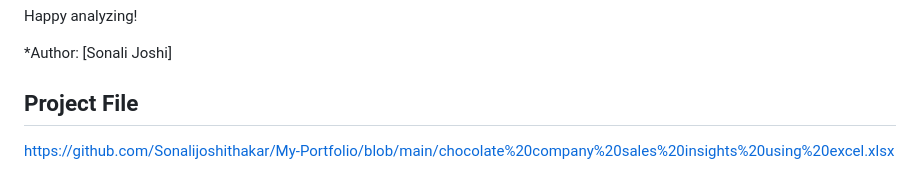
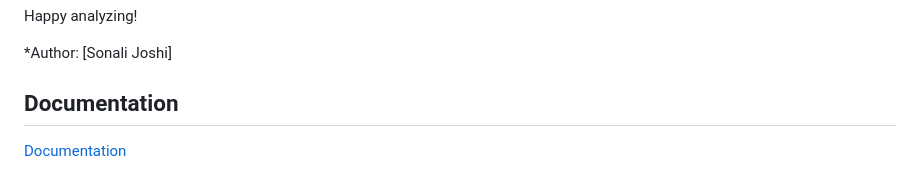
Before and after one commit to Sonalijoshithakar/My-Portfolio, a Markdown page: README.md, the part around the change. Rendered like a GitHub page.

```diff
--- a/README.md
+++ b/README.md
@@ -71,5 +71,7 @@ Happy analyzing!
 
 *Author: [Sonali Joshi]
 
-## Project File
-https://github.com/Sonalijoshithakar/My-Portfolio/blob/main/chocolate%20company%20sales%20insights%20using%20excel.xlsx
+
+## Documentation
+
+[Documentation](https://1drv.ms/x/c/92e6d778f0efbd06/EVdYl-aluOFOsE-fEfhDukUBHqepWRr_56i-8emJOLEzZg?e=AVFf3A)
```
